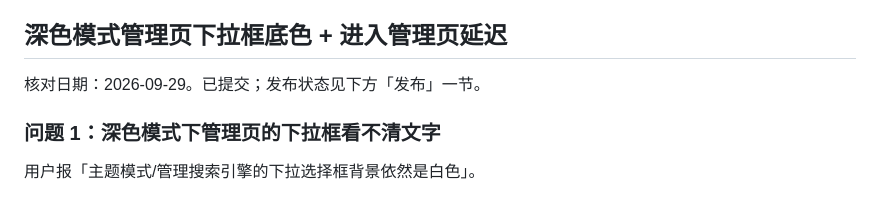
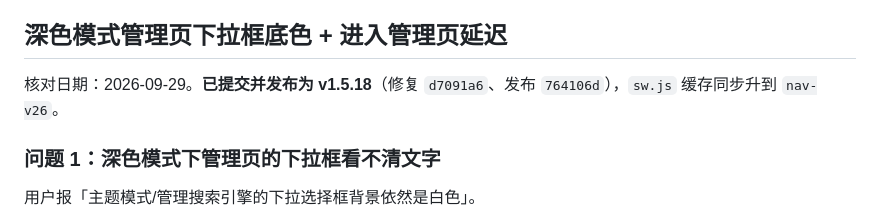
Before and after one commit to mh567/nav-sylph, a Markdown page: docs/current-work.md, the part around the change. Drawn GitHub-style.

Commit message:
docs: 把本次工作状态更新为已发布 v1.5.18
Co-authored-by: CommandCodeBot <noreply@commandcode.ai>

```diff
--- a/docs/current-work.md
+++ b/docs/current-work.md
@@ -678,7 +678,7 @@ console 全程零消息。未点击「分享」按钮，创建接口限流额度
 
 ## 深色模式管理页下拉框底色 + 进入管理页延迟
 
-核对日期：2026-09-29。已提交；发布状态见下方「发布」一节。
+核对日期：2026-09-29。**已提交并发布为 v1.5.18**（修复 `d7091a6`、发布 `764106d`），`sw.js` 缓存同步升到 `nav-v26`。
 
 ### 问题 1：深色模式下管理页的下拉框看不清文字
 
```
